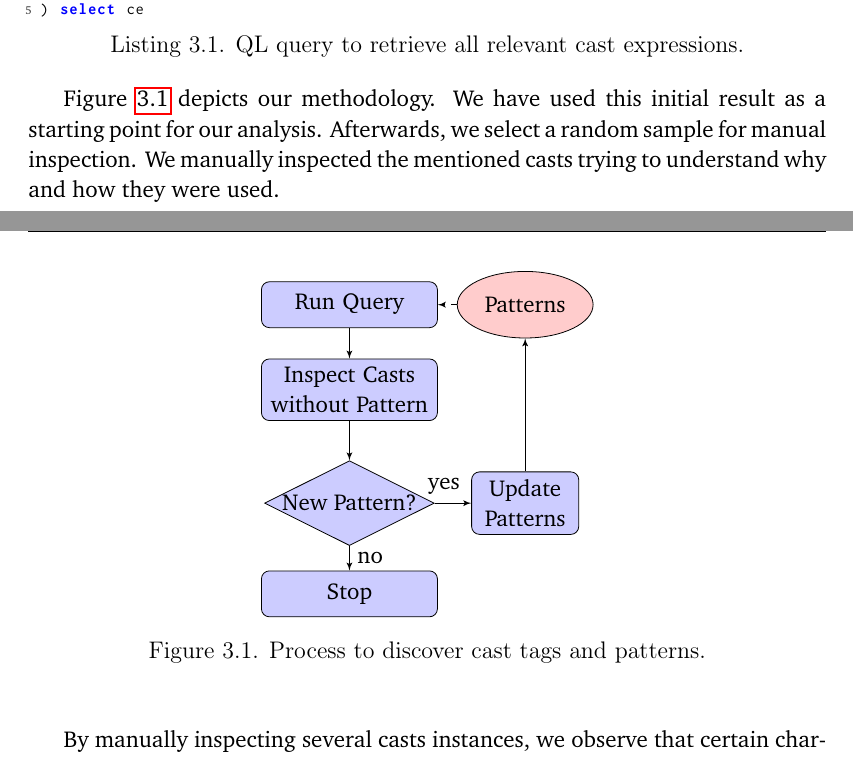
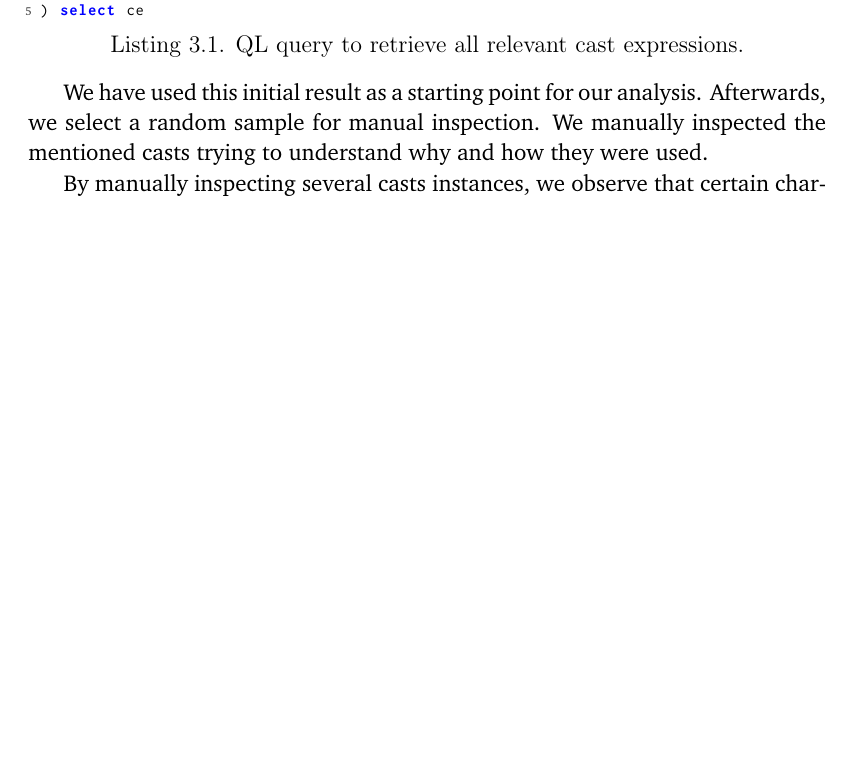
Before and after one commit to acuarica/phd-thesis, a LaTeX thesis (phd-thesis.tex, which reads chapters/casts/sec-casts-methodology.tex): two parts of pages 59 and 60 of 122 before the commit and part of page 59 of 122 after it, the two joined at a grey line, cut so that both start at the same text, the shorter picture padded with empty space. Compiled offline with pdfLaTeX.

Commit message:
Removed tikz figure (and dependencies).

```diff
--- a/chapters/casts/sec-casts-methodology.tex
+++ b/chapters/casts/sec-casts-methodology.tex
@@ -34,49 +34,6 @@ ce.getTypeExpr().getType() instanceof PrimitiveType
 ) select ce
 \end{lstlisting}
 
-\tikzstyle{decision} = [diamond, aspect=2, draw, fill=blue!20,
-    text width=6em, text badly centered, node distance=3cm, inner sep=0pt]
-\tikzstyle{block} = [rectangle, draw, fill=blue!20,
-    text width=7em, text centered, rounded corners, minimum height=2em]
-\tikzstyle{block2} = [rectangle, draw, fill=blue!20,
-    text width=4.0em, text centered, rounded corners, minimum height=2em]
-\tikzstyle{line} = [draw, -latex']
-\tikzstyle{cloud} = [draw, ellipse,fill=red!20, node distance=3.1cm,
-    minimum height=2.9em]
-
-\begin{figure}
-% \begin{wrapfigure}{r}{7.6cm}
-\centering
-\begin{tikzpicture}[node distance = 1.5cm, auto]
-    % Place nodes
-    \node [block] (run) {Run Query};
-    % \node [cloud, left of=run] (tags) {Tags};
-    \node [cloud, right of=run] (patterns) {Patterns};
-    \node [block, below of=run] (inspect) {Inspect Casts without Pattern};
-    % \node [decision, below of=inspect, node distance=1.6cm] (tag) {New Tag?};
-    \node [decision, below of=inspect, node distance=2.0cm] (pattern) {New Pattern?};
-    % \node [block2, left of=tag, node distance=3.1cm] (update-tags) {Update Tags};
-    \node [block2, right of=pattern, node distance=3.1cm] (update-pattern) {Update Patterns};
-    % \node [decision, below of=evaluate] (decide) {is best candidate better?};
-    \node [block, below of=pattern, node distance=1.6cm] (stop) {Stop};
-    % Draw edges
-    \path [line] (run) -- (inspect);
-    % \path [line] (inspect) -- (evaluate);
-    % \path [line] (inspect) -- (tag);
-    \path [line] (inspect) -- (pattern);
-    % \path [line] (tag) -- node [near start] {yes} (update-tags);
-    \path [line] (pattern) -- node [near start] {yes} (update-pattern);
-    % \path [line] (update-tags) -- (tags);
-    \path [line] (update-pattern) -- (patterns);
-    % \path [line] (tag) -- node {no}(pattern);
-    \path [line] (pattern) -- node {no}(stop);
-    % \path [line,dashed] (tags) -- (run);
-    \path [line,dashed] (patterns) -- (run);
-\end{tikzpicture}
-\caption{Process to discover cast tags and patterns.} \label{fig:process}
-\end{figure}
-
-Figure~\ref{fig:process} depicts our methodology.
 We have used this initial result as a starting point for our analysis.
 Afterwards, we select a random sample for manual inspection.
 We manually inspected the mentioned casts trying to understand
--- a/phd-thesis.tex
+++ b/phd-thesis.tex
@@ -1,7 +1,6 @@
 \documentclass[]{usiinfthesis}
 
 \usepackage[svgnames,table]{xcolor}
-\usepackage{tikz}
 \usepackage{cleveref}
 \usepackage{mdframed}
 \usepackage{listings}
@@ -18,9 +17,6 @@
 \newcommand{\xmark}{\ding{55}}%
 
 \newcommand{\USI}{Universit\`a della Svizzera Italiana}
-
-\usetikzlibrary{automata}
-\usetikzlibrary{shapes,arrows}
 
 \input{prelude}
 \input{analysis/casts.def}
```
